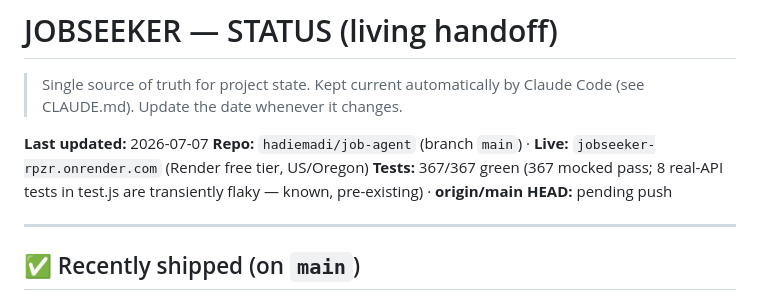
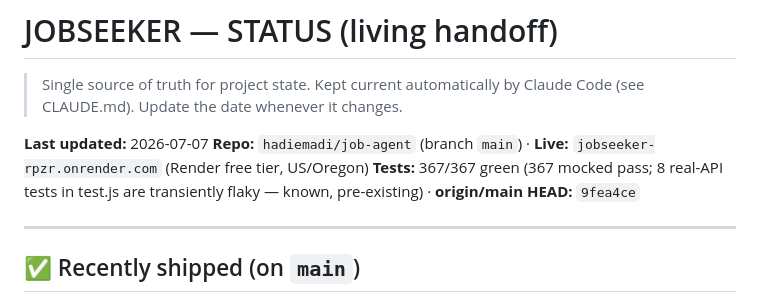
Before and after one commit to hadiemadi/job-agent, a Markdown page: STATUS.md, the part around the change. Drawn GitHub-style.

Commit message:
chore: update origin/main HEAD in STATUS.md after build batch push
Co-Authored-By: Claude Sonnet 4.6 <noreply@anthropic.com>

```diff
--- a/STATUS.md
+++ b/STATUS.md
@@ -5,7 +5,7 @@
 
 **Last updated:** 2026-07-07
 **Repo:** `hadiemadi/job-agent` (branch `main`) · **Live:** `jobseeker-rpzr.onrender.com` (Render free tier, US/Oregon)
-**Tests:** 367/367 green (367 mocked pass; 8 real-API tests in test.js are transiently flaky — known, pre-existing) · **origin/main HEAD:** pending push
+**Tests:** 367/367 green (367 mocked pass; 8 real-API tests in test.js are transiently flaky — known, pre-existing) · **origin/main HEAD:** `9fea4ce`
 
 ---
 
```
